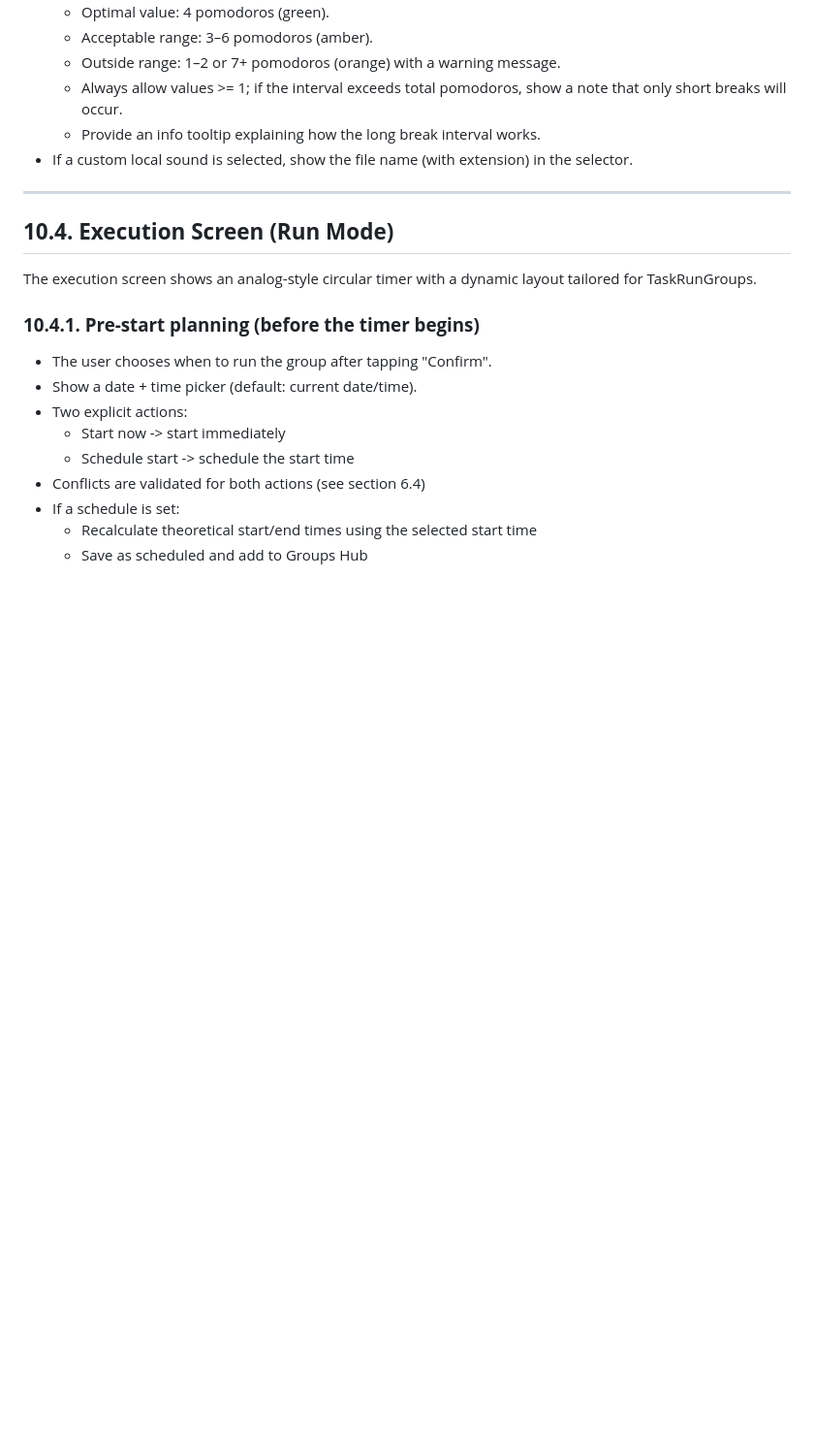
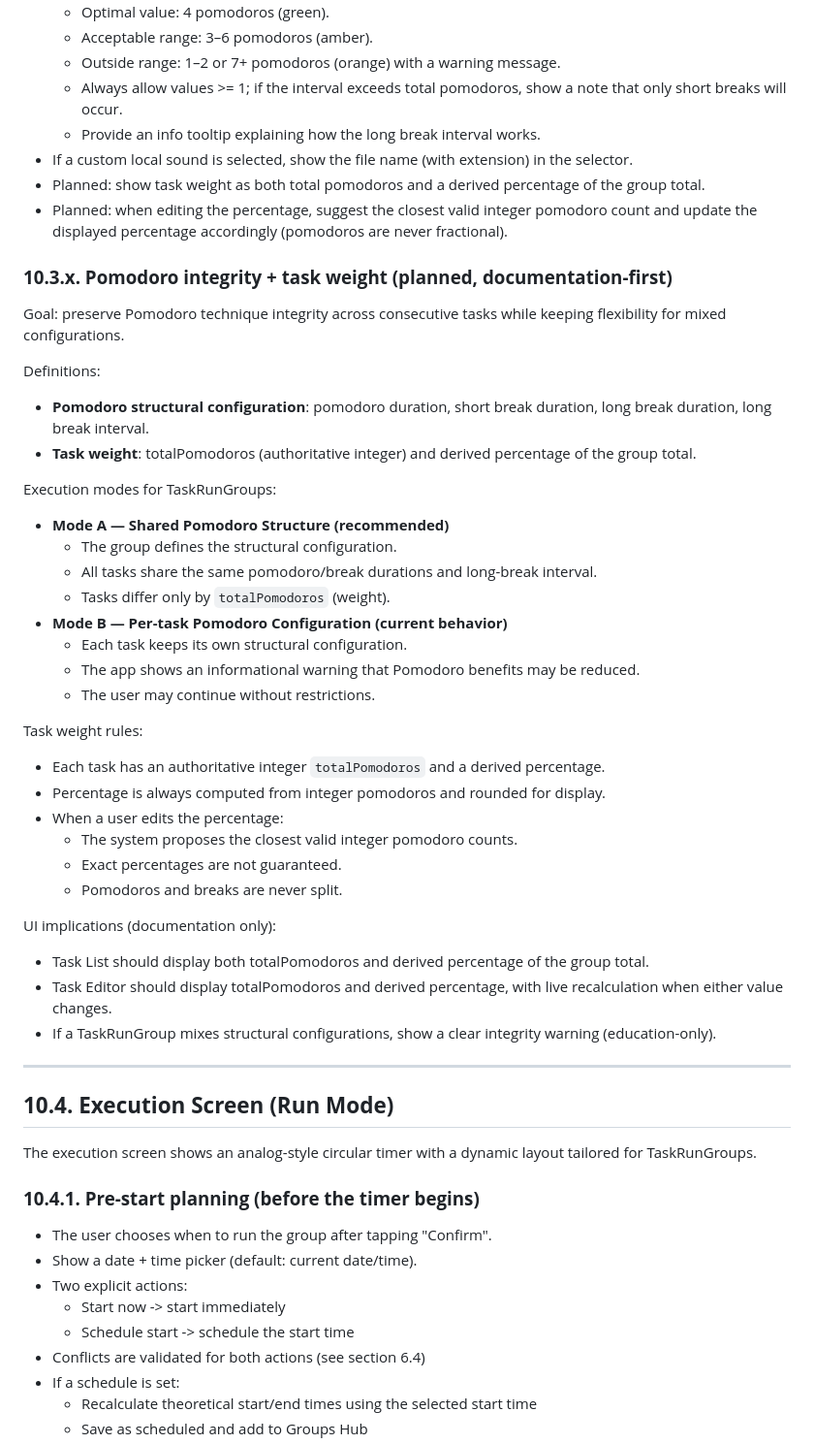
Before and after one commit to marcdevelopez/focus-interval, a Markdown page: docs/specs.md, the part around the change. Shown at 97% size. GitHub-like rendering; blank space fills up the shorter version.

Commit message:
Document pomodoro integrity modes and task weight

```diff
--- a/docs/specs.md
+++ b/docs/specs.md
@@ -545,6 +545,39 @@ Behavior:
   - Always allow values >= 1; if the interval exceeds total pomodoros, show a note that only short breaks will occur.
   - Provide an info tooltip explaining how the long break interval works.
 - If a custom local sound is selected, show the file name (with extension) in the selector.
+- Planned: show task weight as both total pomodoros and a derived percentage of the group total.
+- Planned: when editing the percentage, suggest the closest valid integer pomodoro count and update the displayed percentage accordingly (pomodoros are never fractional).
+
+### **10.3.x. Pomodoro integrity + task weight (planned, documentation-first)**
+
+Goal: preserve Pomodoro technique integrity across consecutive tasks while keeping flexibility for mixed configurations.
+
+Definitions:
+- **Pomodoro structural configuration**: pomodoro duration, short break duration, long break duration, long break interval.
+- **Task weight**: totalPomodoros (authoritative integer) and derived percentage of the group total.
+
+Execution modes for TaskRunGroups:
+- **Mode A — Shared Pomodoro Structure (recommended)**
+  - The group defines the structural configuration.
+  - All tasks share the same pomodoro/break durations and long-break interval.
+  - Tasks differ only by `totalPomodoros` (weight).
+- **Mode B — Per-task Pomodoro Configuration (current behavior)**
+  - Each task keeps its own structural configuration.
+  - The app shows an informational warning that Pomodoro benefits may be reduced.
+  - The user may continue without restrictions.
+
+Task weight rules:
+- Each task has an authoritative integer `totalPomodoros` and a derived percentage.
+- Percentage is always computed from integer pomodoros and rounded for display.
+- When a user edits the percentage:
+  - The system proposes the closest valid integer pomodoro counts.
+  - Exact percentages are not guaranteed.
+  - Pomodoros and breaks are never split.
+
+UI implications (documentation only):
+- Task List should display both totalPomodoros and derived percentage of the group total.
+- Task Editor should display totalPomodoros and derived percentage, with live recalculation when either value changes.
+- If a TaskRunGroup mixes structural configurations, show a clear integrity warning (education-only).
 
 ---
 
```
Also changed, not shown: docs/dev_log.md (+20 -0 lines).
